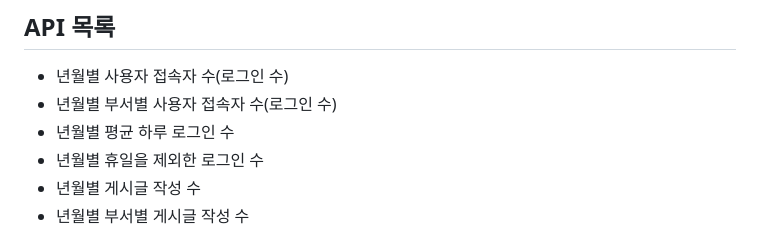
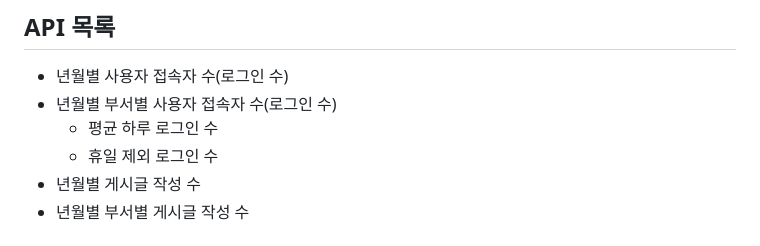
Before and after one commit to HwiYul-G/comento-backend-work, a Markdown page: docs/2week.md, the part around the change. GitHub-like rendering.

Commit message:
docs: api 문서 업데이트

```diff
--- a/docs/2week.md
+++ b/docs/2week.md
@@ -37,8 +37,8 @@
 ## API 목록
 - 년월별 사용자 접속자 수(로그인 수)
 - 년월별 부서별 사용자 접속자 수(로그인 수)
-- 년월별 평균 하루 로그인 수
-- 년월별 휴일을 제외한 로그인 수
+  - 평균 하루 로그인 수
+  - 휴일 제외 로그인 수
 - 년월별 게시글 작성 수
 - 년월별 부서별 게시글 작성 수
 
```
